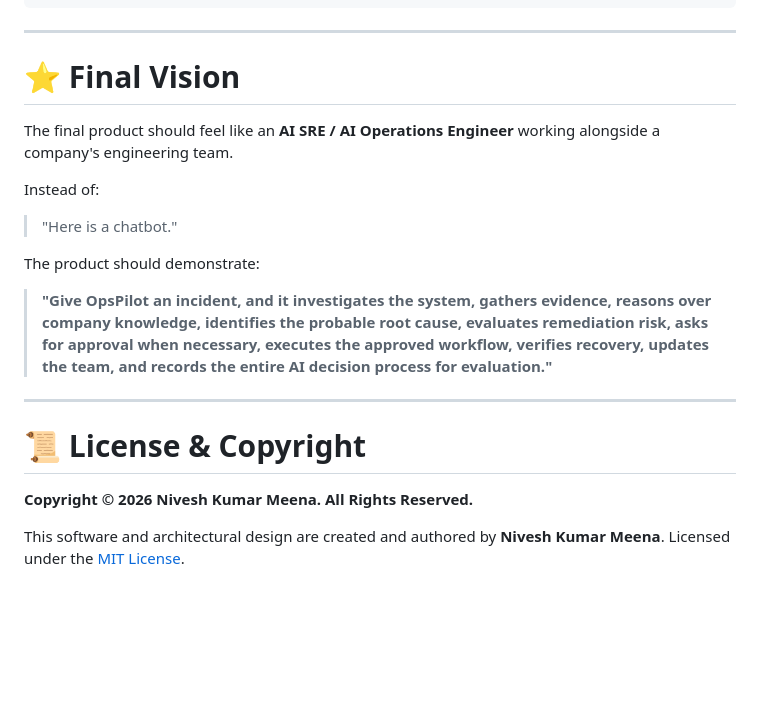
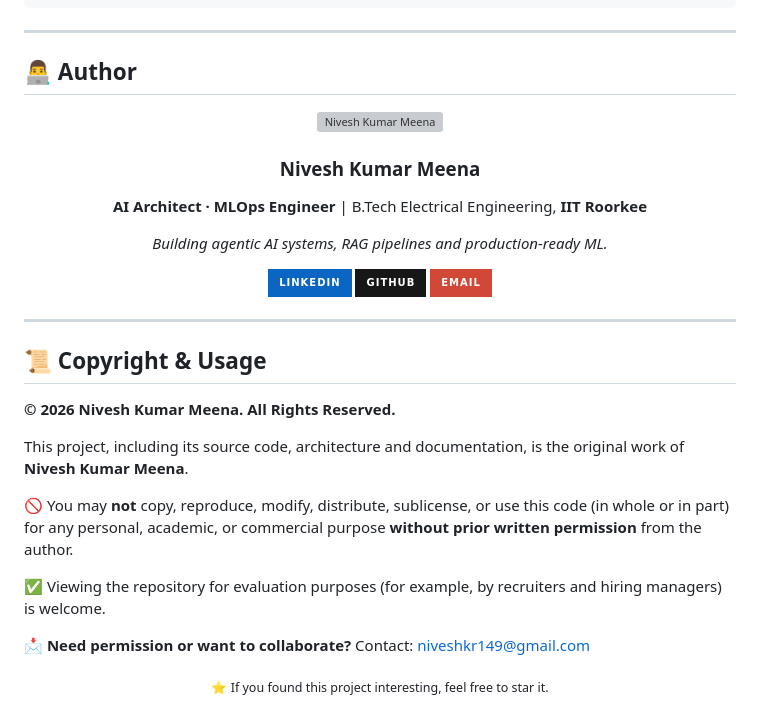
Before and after one commit to iitking/Enterprise-AI-Operations-Incident-Resolution-Platform, a Markdown page: README.md, the part around the change. GitHub-like rendering; badges without logos; blank space fills up the shorter version; grey boxes are pictures that could not be loaded.

```diff
--- a/README.md
+++ b/README.md
@@ -2274,22 +2274,40 @@ The final system should demonstrate:
 
 ---
 
-# ⭐ Final Vision
-
-The final product should feel like an **AI SRE / AI Operations Engineer** working alongside a company's engineering team.
-
-Instead of:
-
-> "Here is a chatbot."
-
-The product should demonstrate:
-
-> **"Give OpsPilot an incident, and it investigates the system, gathers evidence, reasons over company knowledge, identifies the probable root cause, evaluates remediation risk, asks for approval when necessary, executes the approved workflow, verifies recovery, updates the team, and records the entire AI decision process for evaluation."**
-
----
-
-# 📜 License & Copyright
-
-**Copyright © 2026 Nivesh Kumar Meena. All Rights Reserved.**
-
-This software and architectural design are created and authored by **Nivesh Kumar Meena**. Licensed under the [MIT License](LICENSE).
+## 👨‍💻 Author
+
+<div align="center">
+
+<a href="https://github.com/iitking">
+  <img src="https://github.com/iitking.png" width="110" height="110" style="border-radius:50%" alt="Nivesh Kumar Meena" />
+</a>
+
+### **Nivesh Kumar Meena**
+
+**AI Architect · MLOps Engineer** | B.Tech Electrical Engineering, **IIT Roorkee**
+
+*Building agentic AI systems, RAG pipelines and production-ready ML.*
+
+<a href="https://www.linkedin.com/in/nivesh-kumar-meena-a31465221/"><img src="https://img.shields.io/badge/LinkedIn-0A66C2?style=for-the-badge&logo=linkedin&logoColor=white" alt="LinkedIn" /></a>
+<a href="https://github.com/iitking"><img src="https://img.shields.io/badge/GitHub-181717?style=for-the-badge&logo=github&logoColor=white" alt="GitHub" /></a>
+<a href="mailto:niveshkr149@gmail.com"><img src="https://img.shields.io/badge/Email-D14836?style=for-the-badge&logo=gmail&logoColor=white" alt="Email" /></a>
+
+</div>
+
+---
+
+## 📜 Copyright & Usage
+
+**© 2026 Nivesh Kumar Meena. All Rights Reserved.**
+
+This project, including its source code, architecture and documentation, is the original work of **Nivesh Kumar Meena**.
+
+🚫 You may **not** copy, reproduce, modify, distribute, sublicense, or use this code (in whole or in part) for any personal, academic, or commercial purpose **without prior written permission** from the author.
+
+✅ Viewing the repository for evaluation purposes (for example, by recruiters and hiring managers) is welcome.
+
+📩 **Need permission or want to collaborate?** Contact: [niveshkr149@gmail.com](mailto:niveshkr149@gmail.com)
+
+<div align="center">
+  <sub>⭐ If you found this project interesting, feel free to star it.</sub>
+</div>
```
